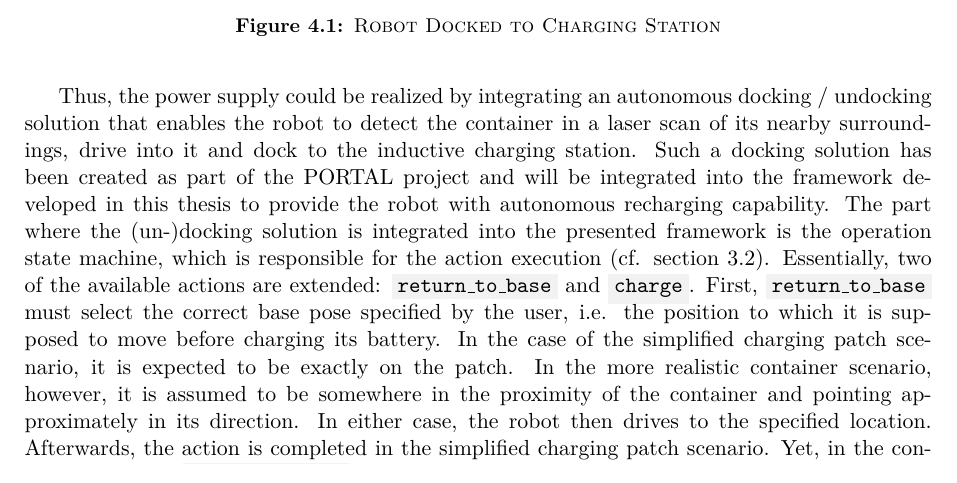
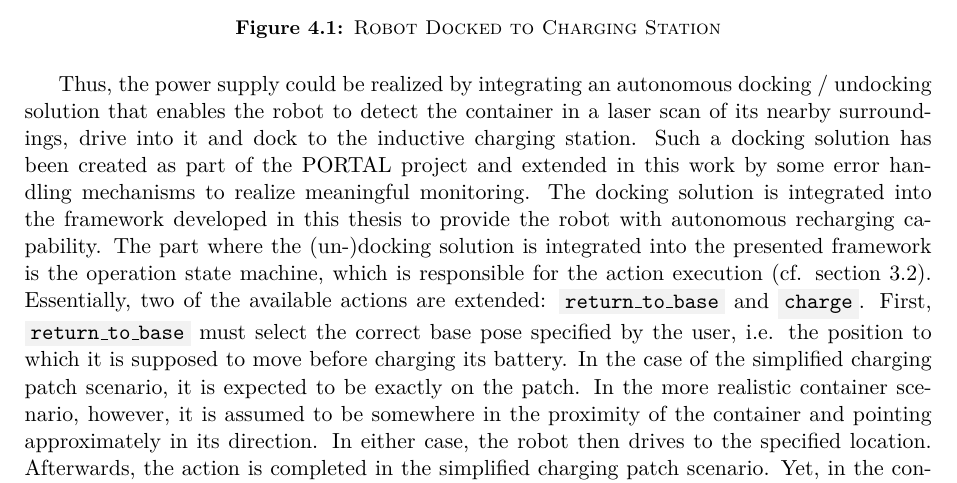
Before and after one commit to tbohne/msc, a LaTeX thesis (thesis/thesis.tex): part of page 96 of 121, cut so that both start at the same text. Compiled offline with pdfLaTeX.

Commit message:
extend docking section

```diff
--- a/thesis/thesis.tex
+++ b/thesis/thesis.tex
@@ -2674,8 +2674,9 @@ fig. \ref{fig:container_model}).
     \label{fig:container_model}
 \end{figure}
 Thus, the power supply could be realized by integrating an autonomous docking / undocking solution that enables the robot to detect the container in a laser scan of its nearby
-surroundings, drive into it and dock to the inductive charging station. Such a docking solution has been created as part of the PORTAL project and will be integrated into the
-framework developed in this thesis to provide the robot with autonomous recharging capability. The part where the (un-)docking solution is integrated into the presented framework is
+surroundings, drive into it and dock to the inductive charging station. Such a docking solution has been created as part of the PORTAL project and extended in this work by some
+error handling mechanisms to realize meaningful monitoring. The docking solution is integrated into the framework developed in this thesis to provide the robot with autonomous
+recharging capability. The part where the (un-)docking solution is integrated into the presented framework is
 the operation state machine, which is responsible for the action execution (cf. section \ref{sec:execution_monitoring_smach_architecture}). Essentially, two of the available actions are extended: \code{return\_to\_base} and \code{charge}. First,
 \code{return\_to\_base} must select the correct base pose specified by the user, i.e. the position to which it is supposed to move before charging its battery. In the case of the
 simplified charging patch scenario, it is expected to be exactly on the patch. In the more realistic container scenario, however, it is assumed to be somewhere in the proximity of the
```
